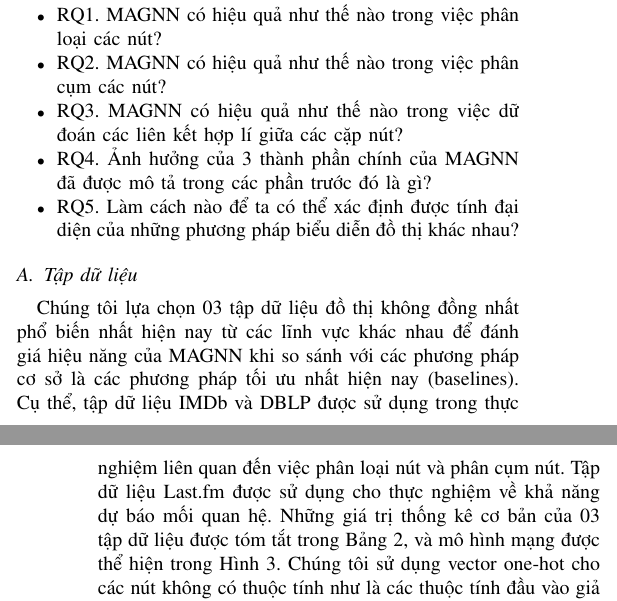
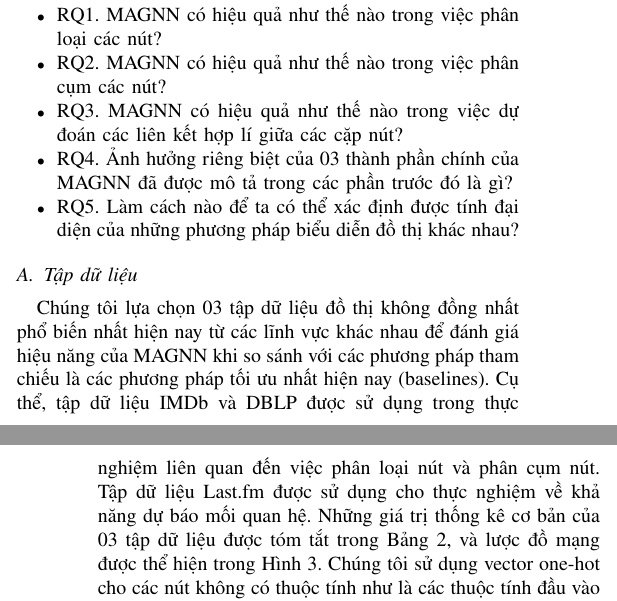
Before and after one commit to batman0911/ad_ml_report, a LaTeX paper (main.tex, which reads sections/experiments.tex): two parts of the columns of pages 6 and 7 of 12, joined at a grey line, cut so that both start at the same text. Compiled offline with pdfLaTeX; a missing font is replaced by an installed copy or a similar font; a LaTeX package or settings file that is missing is left out.

Commit message:
Update experiments.tex

```diff
--- a/sections/experiments.tex
+++ b/sections/experiments.tex
@@ -3,13 +3,13 @@ Trong phần này, chúng tôi trình bày các thực nghiệm để chứng mi
 \begin{itemize}
   \item RQ1. MAGNN có hiệu quả như thế nào trong việc phân loại các nút?
   \item RQ2. MAGNN có hiệu quả như thế nào trong việc phân cụm các nút?
-  \item RQ3. MAGNN có hiệu quả như thế nào trong việc dữ đoán các liên kết hợp lí giữa các cặp nút?
-  \item RQ4. Ảnh hưởng của 3 thành phần chính của MAGNN đã được mô tả trong các phần trước đó là gì?
+  \item RQ3. MAGNN có hiệu quả như thế nào trong việc dự đoán các liên kết hợp lí giữa các cặp nút?
+  \item RQ4. Ảnh hưởng riêng biệt của 03 thành phần chính của MAGNN đã được mô tả trong các phần trước đó là gì?
   \item RQ5. Làm cách nào để ta có thể xác định được tính đại diện của những phương pháp biểu diễn đồ thị khác nhau?
 \end{itemize}
 
 \subsection{Tập dữ liệu}
-Chúng tôi lựa chọn 03 tập dữ liệu đồ thị không đồng nhất phổ biến nhất hiện nay từ các lĩnh vực khác nhau để đánh giá hiệu năng của MAGNN khi so sánh với các phương pháp cơ sở là các phương pháp tối ưu nhất hiện nay (baselines). Cụ thể, tập dữ liệu IMDb và DBLP được sử dụng trong thực nghiệm liên quan đến việc phân loại nút và phân cụm nút. Tập dữ liệu Last.fm được sử dụng cho thực nghiệm về khả năng dự báo mối quan hệ. Những giá trị thống kê cơ bản của 03 tập dữ liệu được tóm tắt trong Bảng 2, và mô hình mạng được thể hiện trong Hình 3. Chúng tôi sử dụng vector one-hot cho các nút không có thuộc tính như là các thuộc tính đầu vào giả (dummy) của chúng.
+Chúng tôi lựa chọn 03 tập dữ liệu đồ thị không đồng nhất phổ biến nhất hiện nay từ các lĩnh vực khác nhau để đánh giá hiệu năng của MAGNN khi so sánh với các phương pháp tham chiếu là các phương pháp tối ưu nhất hiện nay (baselines). Cụ thể, tập dữ liệu IMDb và DBLP được sử dụng trong thực nghiệm liên quan đến việc phân loại nút và phân cụm nút. Tập dữ liệu Last.fm được sử dụng cho thực nghiệm về khả năng dự báo mối quan hệ. Những giá trị thống kê cơ bản của 03 tập dữ liệu được tóm tắt trong Bảng 2, và lược đồ mạng được thể hiện trong Hình 3. Chúng tôi sử dụng vector one-hot cho các nút không có thuộc tính như là các thuộc tính đầu vào giả (dummy) của chúng.
 
 \begin{figure*}
   \includegraphics[width=\textwidth]{figs/fig3.png}
```
Also changed, not shown: sections/experiments.tex (8 more changed lines).
